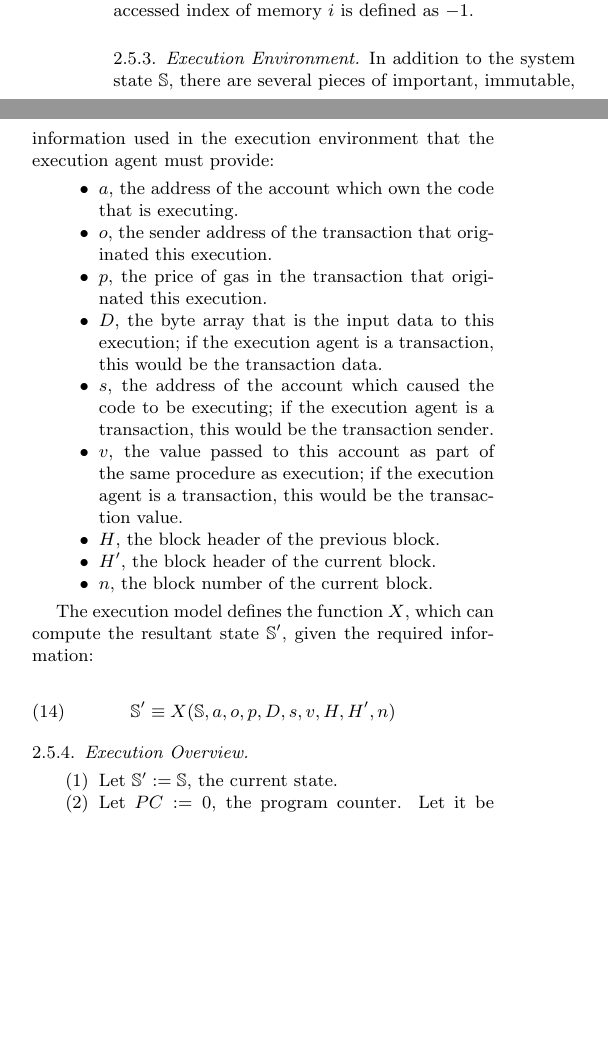
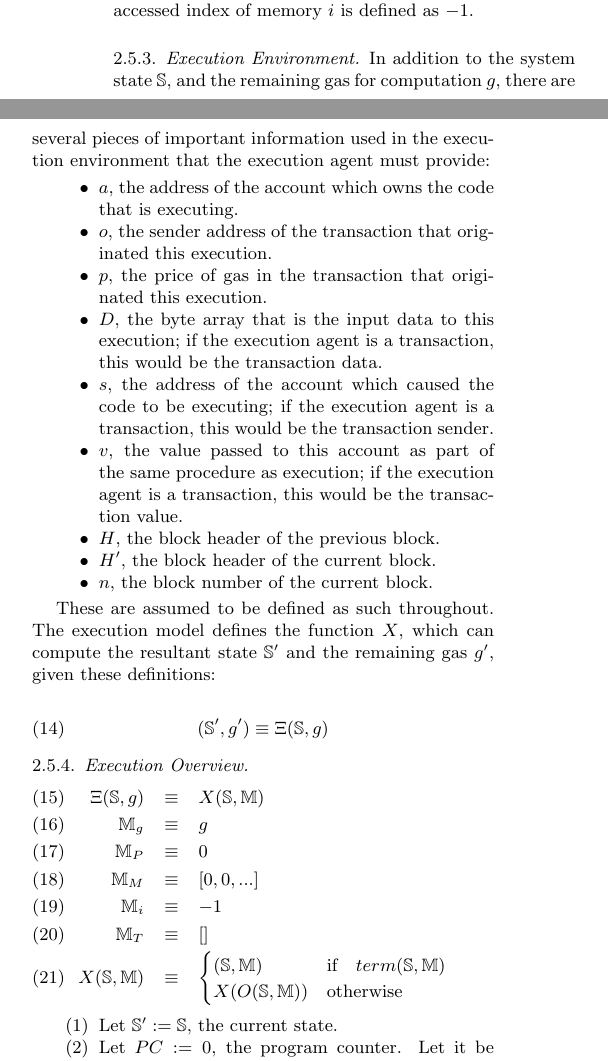
Before and after one commit to ethereum/yellowpaper, a LaTeX paper (Paper.tex): two parts of the columns of page 5 of 10, joined at a grey line, cut so that both start at the same text, the shorter picture padded with empty space. Compiled offline with pdfLaTeX.

Commit message:
Begin work on formal, non-sequential definition of execution model.

```diff
--- a/Paper.tex
+++ b/Paper.tex
@@ -324,10 +324,10 @@ Originally, with no accesses taken place, the highest accessed index of memory $
 
 \subsubsection{Execution Environment}
 
-In addition to the system state $\mathbb{S}$, there are several pieces of important, immutable, information used in the execution environment that the execution agent must provide:
+In addition to the system state $\mathbb{S}$, and the remaining gas for computation $g$, there are several pieces of important information used in the execution environment that the execution agent must provide:
 
 \begin{itemize}
-\item $a$, the address of the account which own the code that is executing.
+\item $a$, the address of the account which owns the code that is executing.
 \item $o$, the sender address of the transaction that originated this execution.
 \item $p$, the price of gas in the transaction that originated this execution.
 \item $D$, the byte array that is the input data to this execution; if the execution agent is a transaction, this would be the transaction data.
@@ -338,13 +338,28 @@ In addition to the system state $\mathbb{S}$, there are several pieces of import
 \item $n$, the block number of the current block.
 \end{itemize}
 
-The execution model defines the function $X$, which can compute the resultant state $\mathbb{S}'$, given the required information:
+These are assumed to be defined as such throughout. The execution model defines the function $X$, which can compute the resultant state $\mathbb{S}'$ and the remaining gas $g'$, given these definitions:
 
 \begin{equation}
-\mathbb{S}' \equiv X(\mathbb{S}, a, o, p, D, s, v, H, H', n)
+(\mathbb{S}', g') \equiv \Xi(\mathbb{S}, g)
 \end{equation}
 
 \subsubsection{Execution Overview}
+
+
+
+\begin{eqnarray}
+\Xi(\mathbb{S}, g) & \equiv & X(\mathbb{S}, \mathbb{M}) \\
+\mathbb{M}_g & \equiv & g \\
+\mathbb{M}_P & \equiv & 0 \\
+\mathbb{M}_M & \equiv & [0, 0,...] \\
+\mathbb{M}_i & \equiv & -1 \\
+\mathbb{M}_T & \equiv & [] \\
+X(\mathbb{S}, \mathbb{M}) & \equiv & \begin{cases}
+(\mathbb{S}, \mathbb{M}) & \text{if} \quad term(\mathbb{S}, \mathbb{M})\\
+X(O(\mathbb{S}, \mathbb{M})) & \text{otherwise}\\
+\end{cases}
+\end{eqnarray}
 
 
 
```
